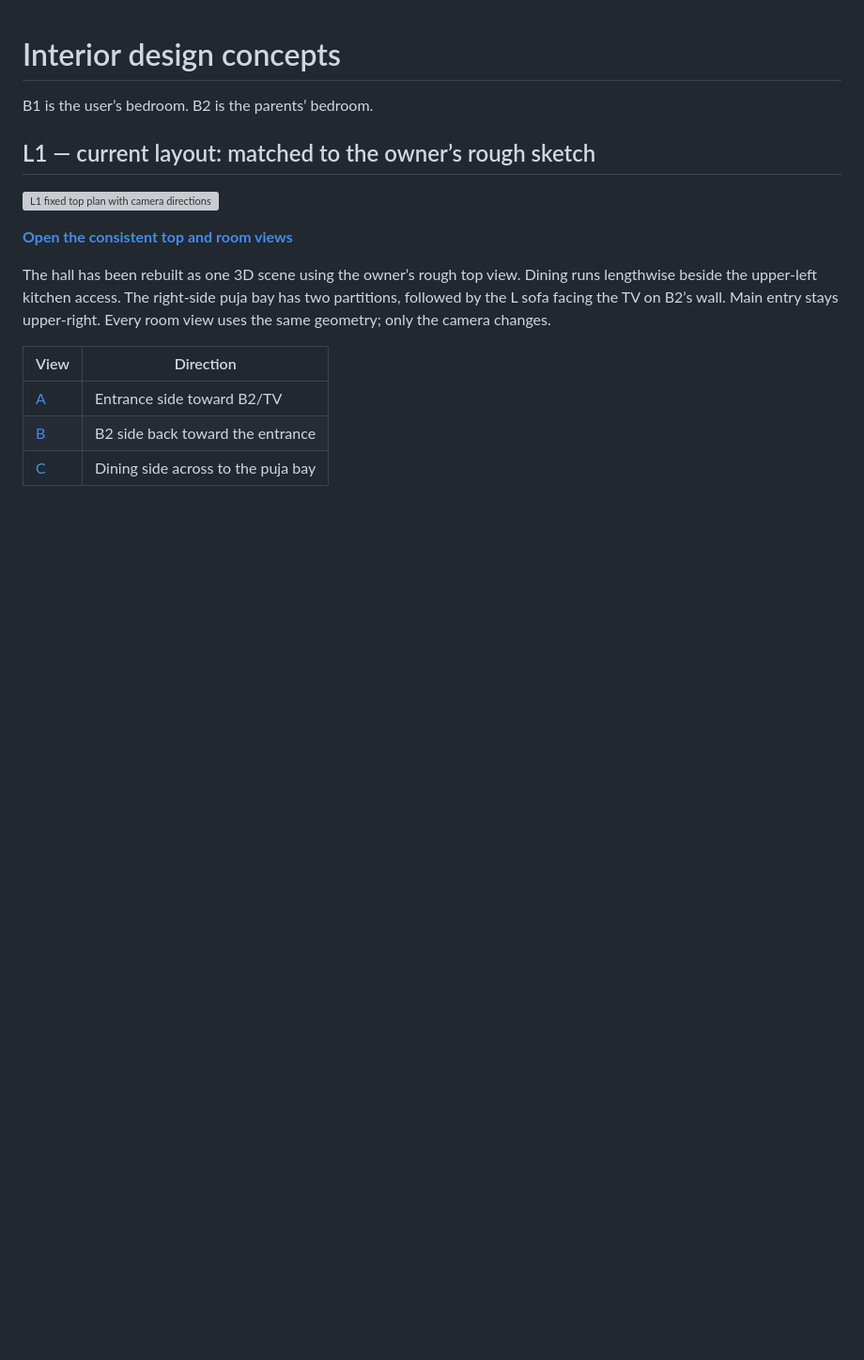
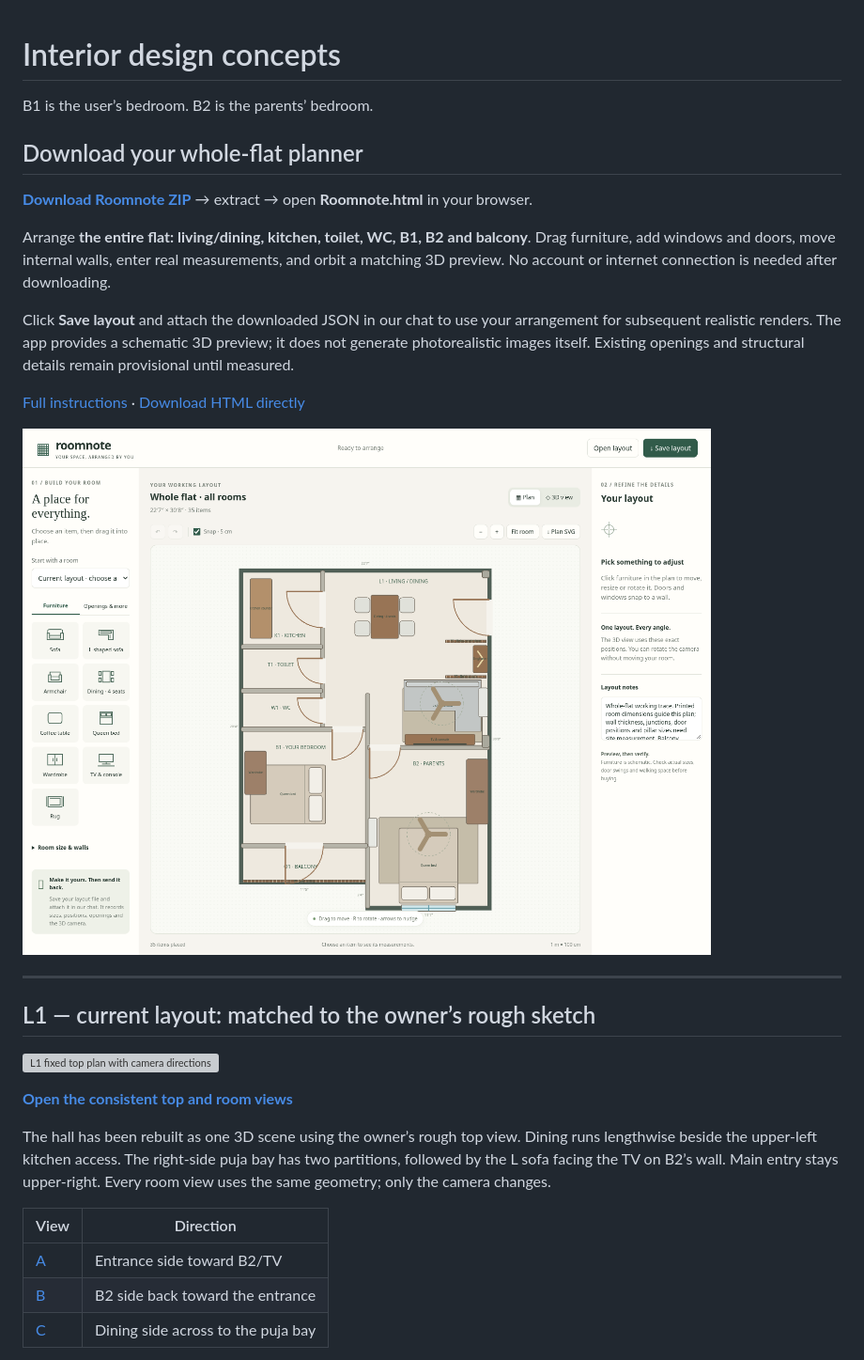
Before and after one commit to tirthankardgen-cell/Interior-design-, a Markdown page: README.md, the part around the change. Shown: that part at 94% size. Rendered like a GitHub page; pictures changed too: planner/preview.png (added); blank space fills up the shorter version; grey boxes are pictures that could not be loaded.

Commit message:
Add downloadable whole-flat planner with editable walls and matching 3D

```diff
--- a/README.md
+++ b/README.md
@@ -1,6 +1,20 @@
 # Interior design concepts
 
 B1 is the user’s bedroom. B2 is the parents’ bedroom.
+
+## Download your whole-flat planner
+
+**[Download Roomnote ZIP](https://github.com/tirthankardgen-cell/Interior-design-/raw/refs/heads/main/downloads/roomnote-planner.zip)** → extract → open **Roomnote.html** in your browser.
+
+Arrange **the entire flat: living/dining, kitchen, toilet, WC, B1, B2 and balcony**. Drag furniture, add windows and doors, move internal walls, enter real measurements, and orbit a matching 3D preview. No account or internet connection is needed after downloading.
+
+Click **Save layout** and attach the downloaded JSON in our chat to use your arrangement for subsequent realistic renders. The app provides a schematic 3D preview; it does not generate photorealistic images itself. Existing openings and structural details remain provisional until measured.
+
+[Full instructions](planner/README.md) · [Download HTML directly](https://github.com/tirthankardgen-cell/Interior-design-/raw/refs/heads/main/planner.html)
+
+![Whole-flat planner](planner/preview.png)
+
+---
 
 ## L1 — current layout: matched to the owner’s rough sketch
 
```
Also changed, not shown: planner/README.md (added, +49 -0 lines), 13 other files.
